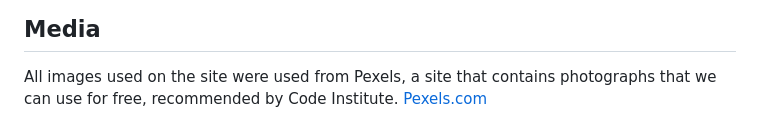
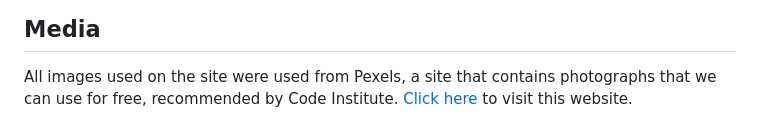
Before and after one commit to mervecoskunn/swedishcourses, a Markdown page: README.md, the part around the change. Rendered like a GitHub page.

Commit message:
Fixed media info

```diff
--- a/README.md
+++ b/README.md
@@ -96,4 +96,4 @@ This site was created to announce Swedish courses and has a responsive feature.
 
  ## Media
    All images used on the site were used from Pexels, a site that contains photographs that we can use for free, recommended by Code Institute.
-   [Pexels.com](https://www.pexels.com/)
+   [Click here](https://www.pexels.com/) to visit this website.
```
